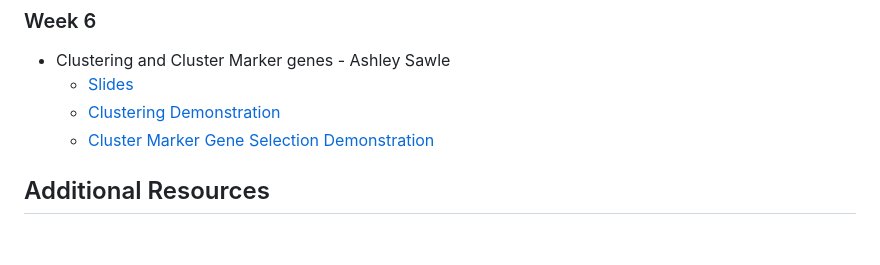
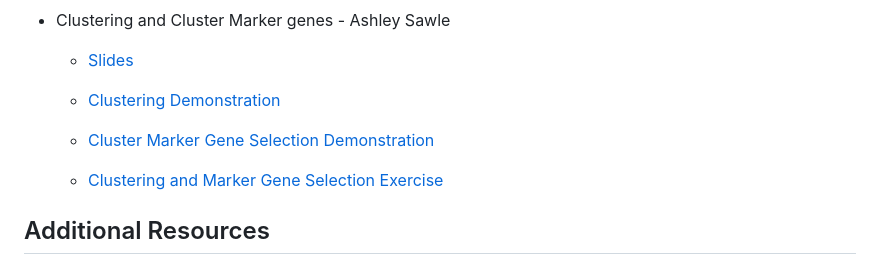
Before and after one commit to bioinformatics-core-shared-training/Bitesize_SingleCell_2024, a Markdown page: index.md, the part around the change. GitHub-like rendering; blank space fills up the shorter version.

Commit message:
Add clustering exercise link to index

```diff
--- a/index.md
+++ b/index.md
@@ -118,10 +118,11 @@ It is assumed you will try the exercises between the two sessions. At the clinic
   + [Clustering Demonstration](Markdowns/08_Clustering.html)
   + [Cluster Marker Gene Selection Demonstration](Markdowns/09_Cluster_Marker_Genes.html)
 
+  + [Clustering and Marker Gene Selection Exercise](Markdowns/08_09_Clustering_and_Marker_Genes_Exercise.html)
+
 <!--
   + [Recording](https://crukci-my.sharepoint.com/:v:/g/personal/ashley_sawle_cruk_cam_ac_uk/EbOuS-MxoEFHp7-0bZoulgEBfsFT9kJDzVKx4Etnotrwxw?e=MnvBp9)
 
-  + [Clustering and Marker Gene Selection Exercise](Markdowns/08_09_Clustering_and_Marker_Genes_Exercise.html)
   + [ClusterSweep batch script solution](scripts/ClusterSweep.Solution.R)
   + [Clustering and Marker Gene Selection possible solution](Markdowns/08_Clustering_Exercise.Solutions.html)
   + [Clustering - labelling cell types](Markdowns/..........)
```
